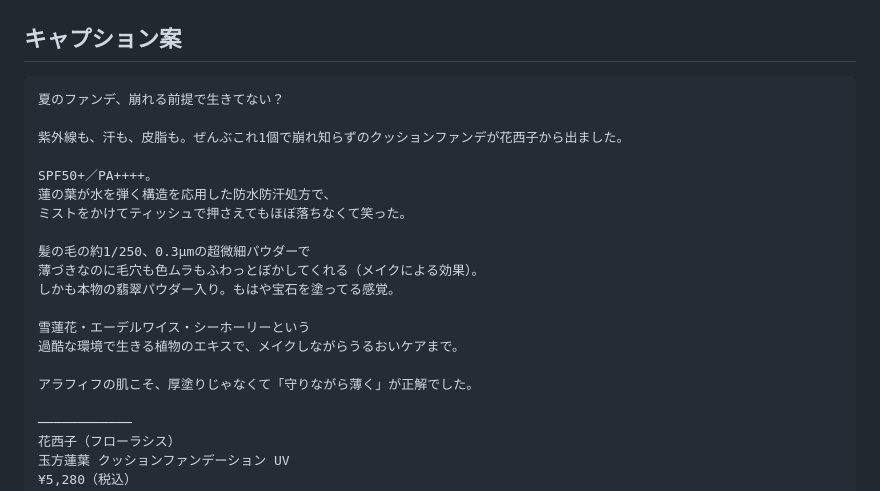
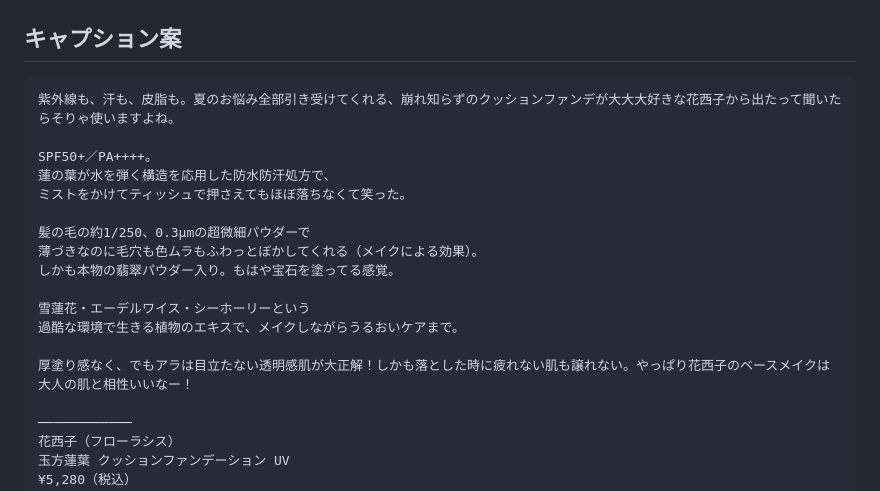
Before and after one commit to creme-official/creme-official.github.io-, a Markdown page: reel-script-florasis-cushion-20260728.md, the part around the change. Drawn GitHub-style.

Commit message:
キャプション冒頭と締めをnatuさんのトーンに修正
Co-Authored-By: Claude Fable 5 <noreply@anthropic.com>
Claude-Session: https://claude.ai/code/session_01AeXMKLPmSXaLG8SZxnmdNS

````diff
--- a/reel-script-florasis-cushion-20260728.md
+++ b/reel-script-florasis-cushion-20260728.md
@@ -13,9 +13,7 @@
 ## キャプション案
 
 ```
-夏のファンデ、崩れる前提で生きてない？
-
-紫外線も、汗も、皮脂も。ぜんぶこれ1個で崩れ知らずのクッションファンデが花西子から出ました。
+紫外線も、汗も、皮脂も。夏のお悩み全部引き受けてくれる、崩れ知らずのクッションファンデが大大大好きな花西子から出たって聞いたらそりゃ使いますよね。
 
 SPF50+／PA++++。
 蓮の葉が水を弾く構造を応用した防水防汗処方で、
@@ -28,7 +26,7 @@ SPF50+／PA++++。
 雪蓮花・エーデルワイス・シーホーリーという
 過酷な環境で生きる植物のエキスで、メイクしながらうるおいケアまで。
 
-アラフィフの肌こそ、厚塗りじゃなくて「守りながら薄く」が正解でした。
+厚塗り感なく、でもアラは目立たない透明感肌が大正解！しかも落とした時に疲れない肌も譲れない。やっぱり花西子のベースメイクは大人の肌と相性いいなー！
 
 ────────────
 花西子（フローラシス）
````
